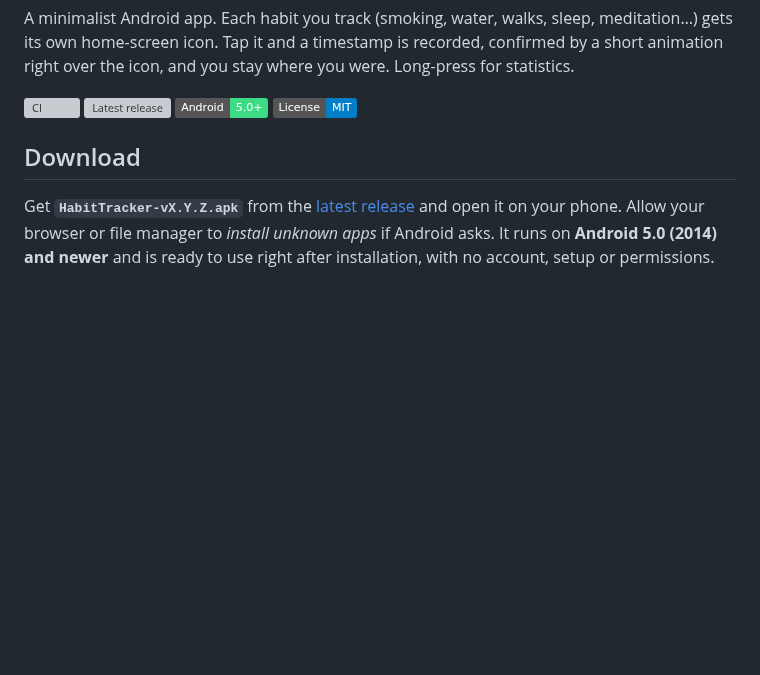
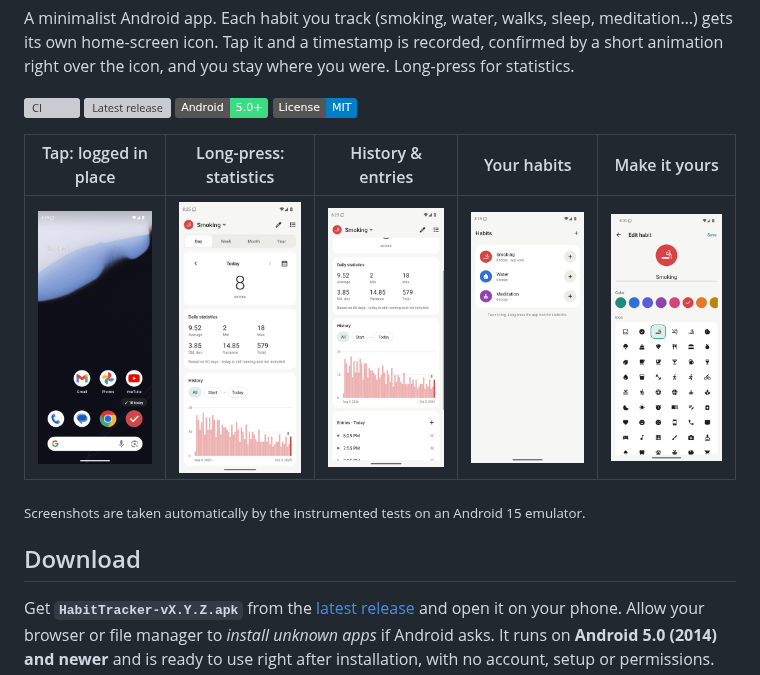
Before and after one commit to MendyAr/habit-tracker, a Markdown page: README.md, the part around the change. Rendered like a GitHub page; pictures changed too: docs/screenshots/edit.png (added), docs/screenshots/habits.png (added), docs/screenshots/history.png (added); badges without logos; blank space fills up the shorter version; grey boxes are pictures that could not be loaded.

```diff
--- a/README.md
+++ b/README.md
@@ -12,7 +12,11 @@ Long-press for statistics.
 ![Android 5.0+](https://img.shields.io/badge/Android-5.0%2B-3DDC84)
 [![License: MIT](https://img.shields.io/badge/License-MIT-blue.svg)](LICENSE)
 
-<!-- SCREENSHOTS -->
+| Tap: logged in place | Long-press: statistics | History & entries | Your habits | Make it yours |
+| :---: | :---: | :---: | :---: | :---: |
+| <img src="docs/screenshots/tap.png" width="160" alt="A check pops over the tapped icon on the home screen with the text '10 today'"> | <img src="docs/screenshots/statistics.png" width="160" alt="Statistics: today's count, daily average, min, max, standard deviation, variance"> | <img src="docs/screenshots/history.png" width="160" alt="Bar chart of daily counts with a date window, and today's entries"> | <img src="docs/screenshots/habits.png" width="160" alt="List of habits with today's counts"> | <img src="docs/screenshots/edit.png" width="160" alt="Editing a habit's name, colour and icon"> |
+
+<sub>Screenshots are taken automatically by the instrumented tests on an Android 15 emulator.</sub>
 
 ## Download
 
```
Also changed, not shown: docs/ARCHITECTURE.md (+4 -3 lines), 2 other files.
